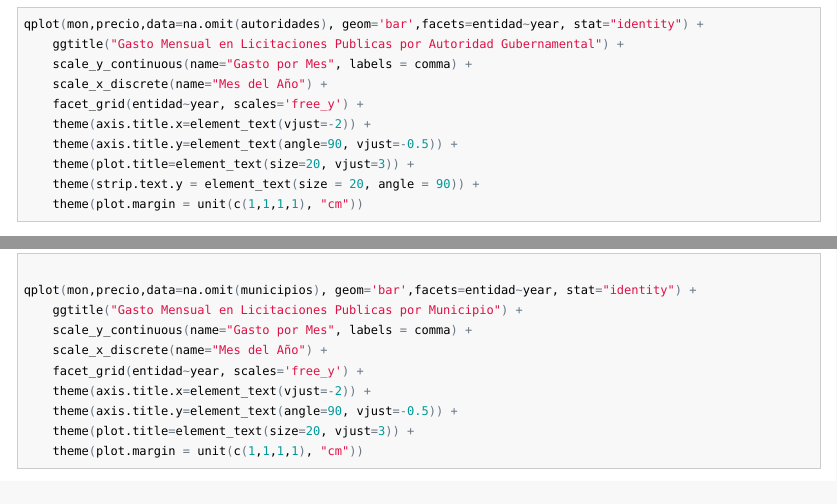
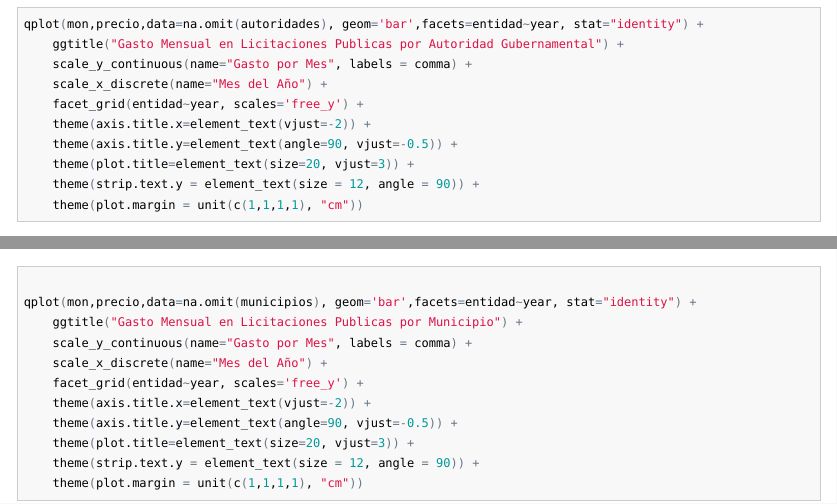
Before and after one commit to gasu04/panacompra, an R Markdown document (analysis.Rmd): the page in a window 1100 px wide, from 15370 px down before the commit and from 15390 px down after it, so that both start at the same text, and a second part further down, joined at a grey line. The pictures show the output file analysis.html that the author committed with the source, opened offline.

Commit message:
font size

````diff
--- a/analysis.Rmd
+++ b/analysis.Rmd
@@ -147,7 +148,7 @@ qplot(mon,precio,data=na.omit(autoridades), geom='bar',facets=entidad~year, stat
     theme(axis.title.x=element_text(vjust=-2)) +
     theme(axis.title.y=element_text(angle=90, vjust=-0.5)) +
     theme(plot.title=element_text(size=20, vjust=3)) +
-    theme(strip.text.y = element_text(size = 20, angle = 90)) +
+    theme(strip.text.y = element_text(size = 12, angle = 90)) +
     theme(plot.margin = unit(c(1,1,1,1), "cm"))
 ```
 
@@ -177,6 +178,7 @@ qplot(mon,precio,data=na.omit(municipios), geom='bar',facets=entidad~year, stat=
     theme(axis.title.x=element_text(vjust=-2)) +
     theme(axis.title.y=element_text(angle=90, vjust=-0.5)) +
     theme(plot.title=element_text(size=20, vjust=3)) +
+    theme(strip.text.y = element_text(size = 12, angle = 90)) +
     theme(plot.margin = unit(c(1,1,1,1), "cm"))
 ```
 
````
Also changed, not shown: analysis.html, analysis.md, figure/autoridades.png, figure/ministeriosgasto.png, figure/municipiosgasto.png, figure/otros.png, analysis.Rmd (2 more changed lines).
